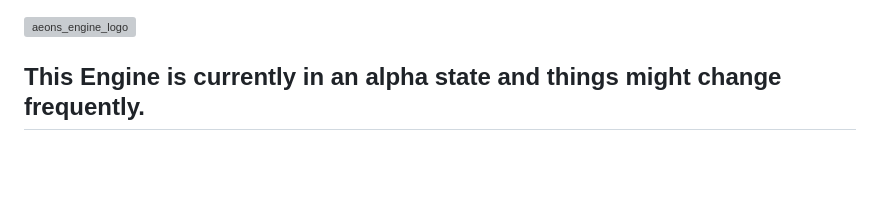
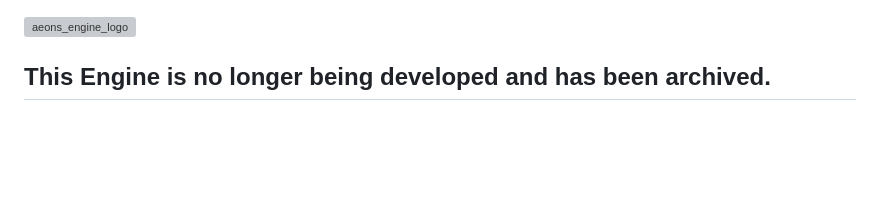
Before and after one commit to codescapade/aeons, a Markdown page: Readme.md, the part around the change. GitHub-like rendering; grey boxes are pictures that could not be loaded.

Commit message:
archive message

```diff
--- a/Readme.md
+++ b/Readme.md
@@ -1,5 +1,6 @@
 ![aeons_engine_logo](tools/data/logo/logo_640.png)
-## This Engine is currently in an alpha state and things might change frequently.
+## This Engine is no longer being developed and has been archived.
+
 <br/>
 <br/>
 
```
